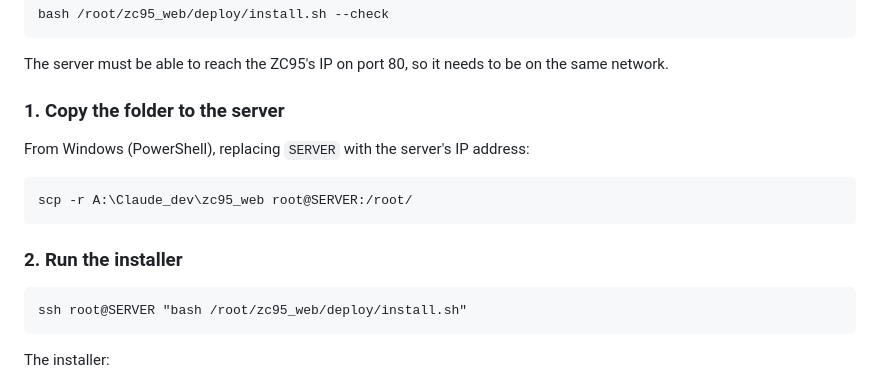
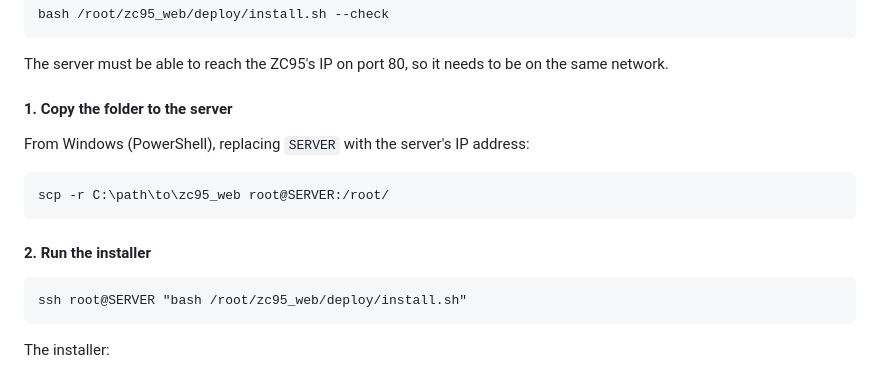
Before and after one commit to SedyDev23/zc95_web, a Markdown page: README.md, the part around the change printed below. Drawn GitHub-style.

````diff
--- a/README.md
+++ b/README.md
@@ -133,15 +143,15 @@ bash /root/zc95_web/deploy/install.sh --check
 
 The server must be able to reach the ZC95's IP on port 80, so it needs to be on the same network.
 
-### 1. Copy the folder to the server
+#### 1. Copy the folder to the server
 
 From Windows (PowerShell), replacing `SERVER` with the server's IP address:
 
 ```
-scp -r A:\Claude_dev\zc95_web root@SERVER:/root/
+scp -r C:\path\to\zc95_web root@SERVER:/root/
 ```
 
-### 2. Run the installer
+#### 2. Run the installer
 
 ```
 ssh root@SERVER "bash /root/zc95_web/deploy/install.sh"
````
Also changed, not shown: other parts of README.md (+56 -31 lines), images/dark-control.jpg (added), images/dark-list.jpg (added), images/dark-scripts.jpg (added), images/light-control.jpg (added), images/light-list.jpg (added), images/light-scripts.jpg (added).
